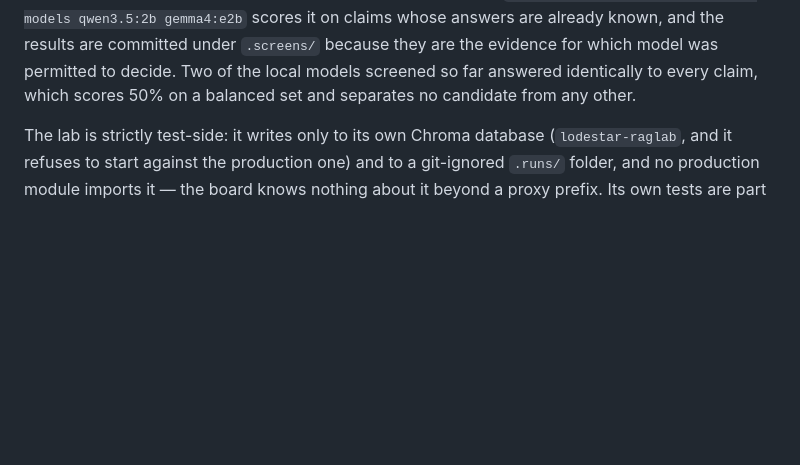
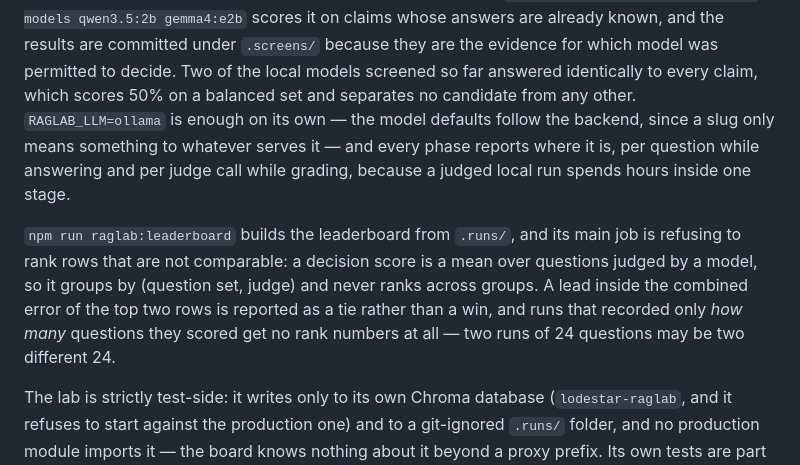
Before and after one commit to S-Moha-M-Kashani/lodestar, a Markdown page: README.md, the part around the change. GitHub-like rendering; blank space fills up the shorter version.

Commit message:
docs: document the leaderboard's grouping rule
Rows group by question set and judge, a lead inside the combined error is
a tie, and runs that recorded too little get no rank numbers.

```diff
--- a/README.md
+++ b/README.md
@@ -274,7 +274,19 @@ the judge is **screened before it is allowed to grade** —
 whose answers are already known, and the results are committed under `.screens/`
 because they are the evidence for which model was permitted to decide. Two of the
 local models screened so far answered identically to every claim, which scores 50%
-on a balanced set and separates no candidate from any other.
+on a balanced set and separates no candidate from any other. `RAGLAB_LLM=ollama` is
+enough on its own — the model defaults follow the backend, since a slug only means
+something to whatever serves it — and every phase reports where it is, per question
+while answering and per judge call while grading, because a judged local run spends
+hours inside one stage.
+
+`npm run raglab:leaderboard` builds the leaderboard from `.runs/`, and its main job
+is refusing to rank rows that are not comparable: a decision score is a mean over
+questions judged by a model, so it groups by (question set, judge) and never ranks
+across groups. A lead inside the combined error of the top two rows is reported as
+a tie rather than a win, and runs that recorded only *how many* questions they
+scored get no rank numbers at all — two runs of 24 questions may be two different
+24.
 
 The lab is strictly test-side: it writes only to its own Chroma database
 (`lodestar-raglab`, and it refuses to start against the production one) and to a
```
